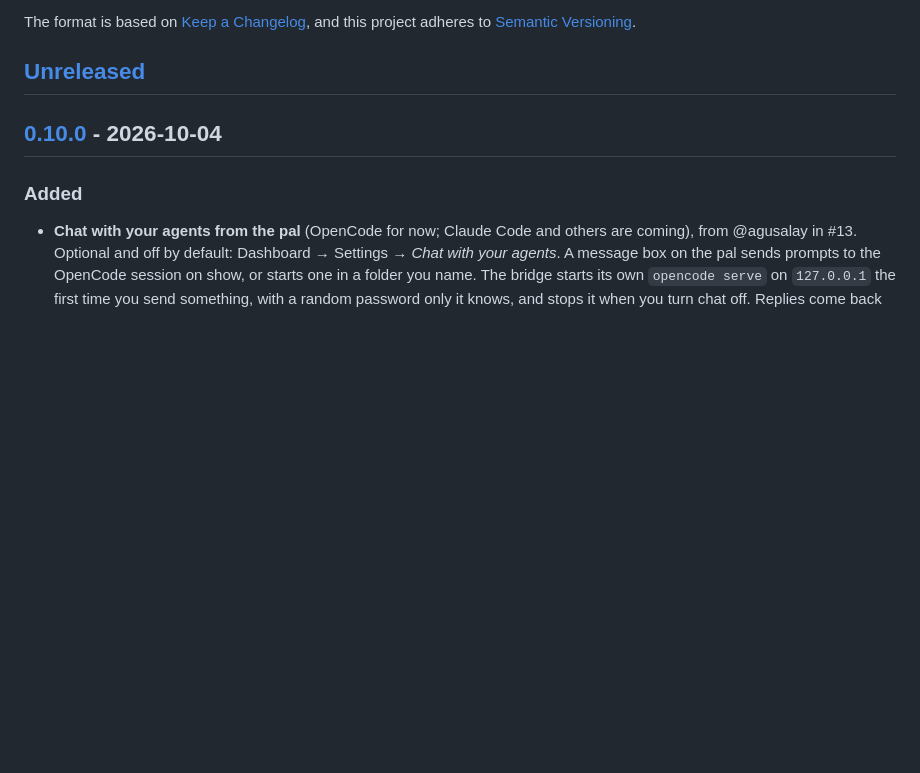
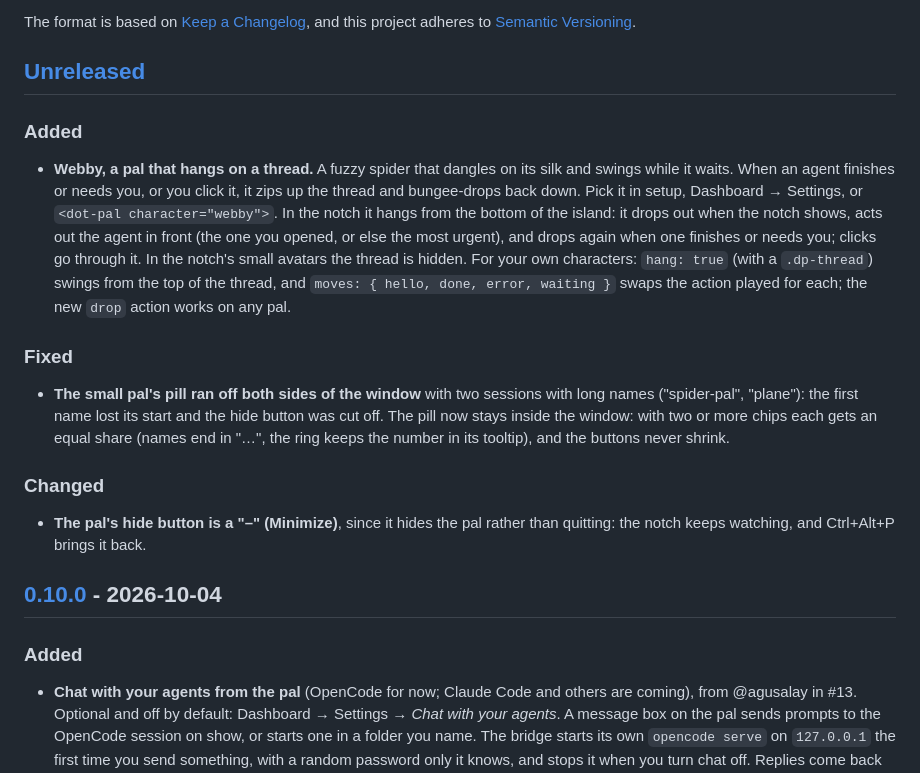
Before and after one commit to Rikinshah787/dotpals, a Markdown page: CHANGELOG.md, the part around the change. Rendered like a GitHub page; blank space fills up the shorter version.

```diff
--- a/CHANGELOG.md
+++ b/CHANGELOG.md
@@ -6,6 +6,18 @@ The format is based on [Keep a Changelog](https://keepachangelog.com/en/1.1.0/),
 and this project adheres to [Semantic Versioning](https://semver.org/spec/v2.0.0.html).
 
 ## [Unreleased]
+
+### Added
+
+- **Webby, a pal that hangs on a thread.** A fuzzy spider that dangles on its silk and swings while it waits. When an agent finishes or needs you, or you click it, it zips up the thread and bungee-drops back down. Pick it in setup, Dashboard → Settings, or `<dot-pal character="webby">`. In the notch it hangs from the bottom of the island: it drops out when the notch shows, acts out the agent in front (the one you opened, or else the most urgent), and drops again when one finishes or needs you; clicks go through it. In the notch's small avatars the thread is hidden. For your own characters: `hang: true` (with a `.dp-thread`) swings from the top of the thread, and `moves: { hello, done, error, waiting }` swaps the action played for each; the new `drop` action works on any pal.
+
+### Fixed
+
+- **The small pal's pill ran off both sides of the window** with two sessions with long names ("spider-pal", "plane"): the first name lost its start and the hide button was cut off. The pill now stays inside the window: with two or more chips each gets an equal share (names end in "…", the ring keeps the number in its tooltip), and the buttons never shrink.
+
+### Changed
+
+- **The pal's hide button is a "–" (Minimize)**, since it hides the pal rather than quitting: the notch keeps watching, and Ctrl+Alt+P brings it back.
 
 ## [0.10.0] - 2026-10-04
 
```
Also changed, not shown: README.md (+10 -3 lines), docs/webby.png (added), 9 other files.
